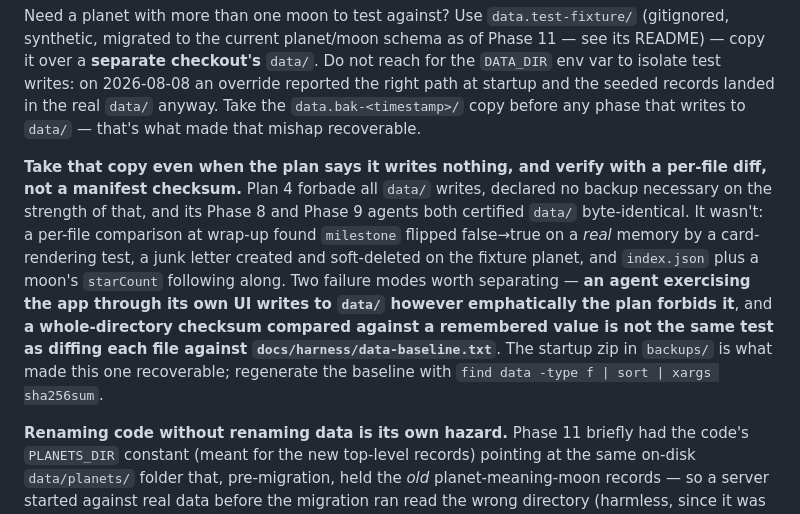
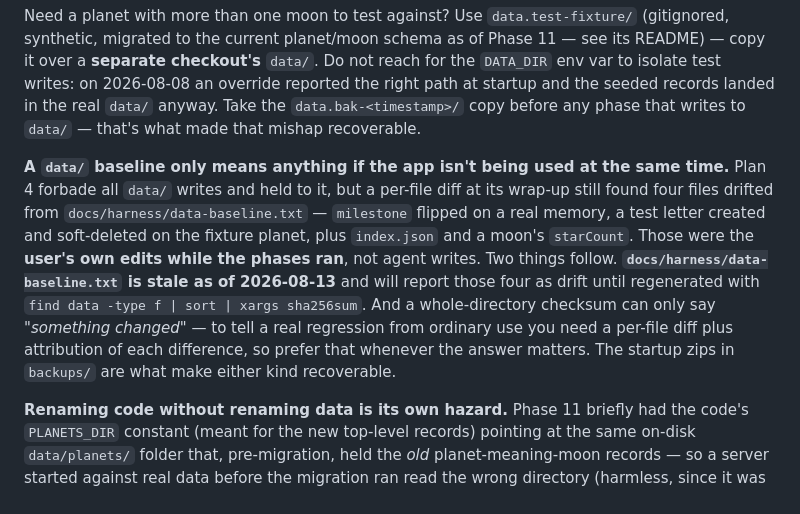
Before and after one commit to Thoe657/SolarMemories, a Markdown page: CLAUDE.md, the part around the change. Drawn GitHub-style.

```diff
--- a/CLAUDE.md
+++ b/CLAUDE.md
@@ -431,18 +431,17 @@ path at startup and the seeded records landed in the real `data/` anyway. Take t
 `data.bak-<timestamp>/` copy before any phase that writes to `data/` — that's what made
 that mishap recoverable.
 
-**Take that copy even when the plan says it writes nothing, and verify with a per-file
-diff, not a manifest checksum.** Plan 4 forbade all `data/` writes, declared no backup
-necessary on the strength of that, and its Phase 8 and Phase 9 agents both certified
-`data/` byte-identical. It wasn't: a per-file comparison at wrap-up found `milestone`
-flipped false→true on a *real* memory by a card-rendering test, a junk letter created and
-soft-deleted on the fixture planet, and `index.json` plus a moon's `starCount` following
-along. Two failure modes worth separating — **an agent exercising the app through its own
-UI writes to `data/` however emphatically the plan forbids it**, and **a whole-directory
-checksum compared against a remembered value is not the same test as diffing each file
-against `docs/harness/data-baseline.txt`**. The startup zip in `backups/` is what made
-this one recoverable; regenerate the baseline with
-`find data -type f | sort | xargs sha256sum`.
+**A `data/` baseline only means anything if the app isn't being used at the same time.**
+Plan 4 forbade all `data/` writes and held to it, but a per-file diff at its wrap-up still
+found four files drifted from `docs/harness/data-baseline.txt` — `milestone` flipped on a
+real memory, a test letter created and soft-deleted on the fixture planet, plus
+`index.json` and a moon's `starCount`. Those were the **user's own edits while the phases
+ran**, not agent writes. Two things follow. **`docs/harness/data-baseline.txt` is stale as
+of 2026-08-13** and will report those four as drift until regenerated with
+`find data -type f | sort | xargs sha256sum`. And a whole-directory checksum can only say
+*"something changed"* — to tell a real regression from ordinary use you need a per-file
+diff plus attribution of each difference, so prefer that whenever the answer matters. The
+startup zips in `backups/` are what make either kind recoverable.
 
 **Renaming code without renaming data is its own hazard.** Phase 11 briefly had the
 code's `PLANETS_DIR` constant (meant for the new top-level records) pointing at the same
```
Also changed, not shown: MEMORY.md (+8 -9 lines).
